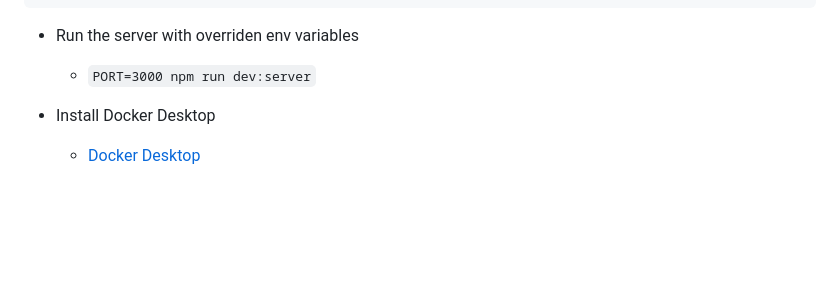
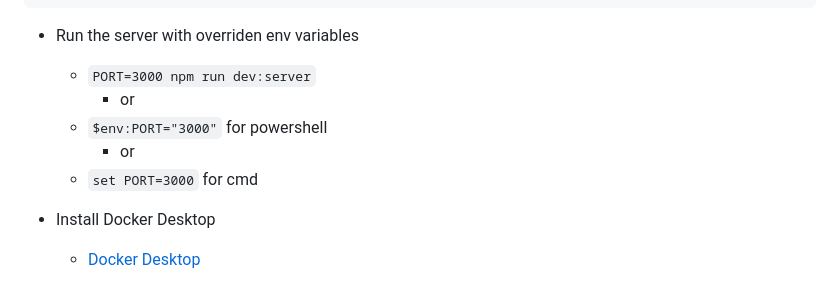
Before and after one commit to Faizal474/fullstack-project-one, a Markdown page: README.md, the part around the change. Rendered like a GitHub page; blank space fills up the shorter version.

Commit message:
$env:PORT=3000

```diff
--- a/README.md
+++ b/README.md
@@ -398,6 +398,10 @@ server.listen(config.PORT, config.HOST, () => {
 
 - Run the server with overriden env variables
   - `PORT=3000 npm run dev:server`
+    - or
+  - `$env:PORT="3000"` for powershell
+    - or
+  - `set PORT=3000` for cmd
 
 - Install Docker Desktop
   - [Docker Desktop](https://docs.docker.com/desktop/setup/install/windows-install/)
```
